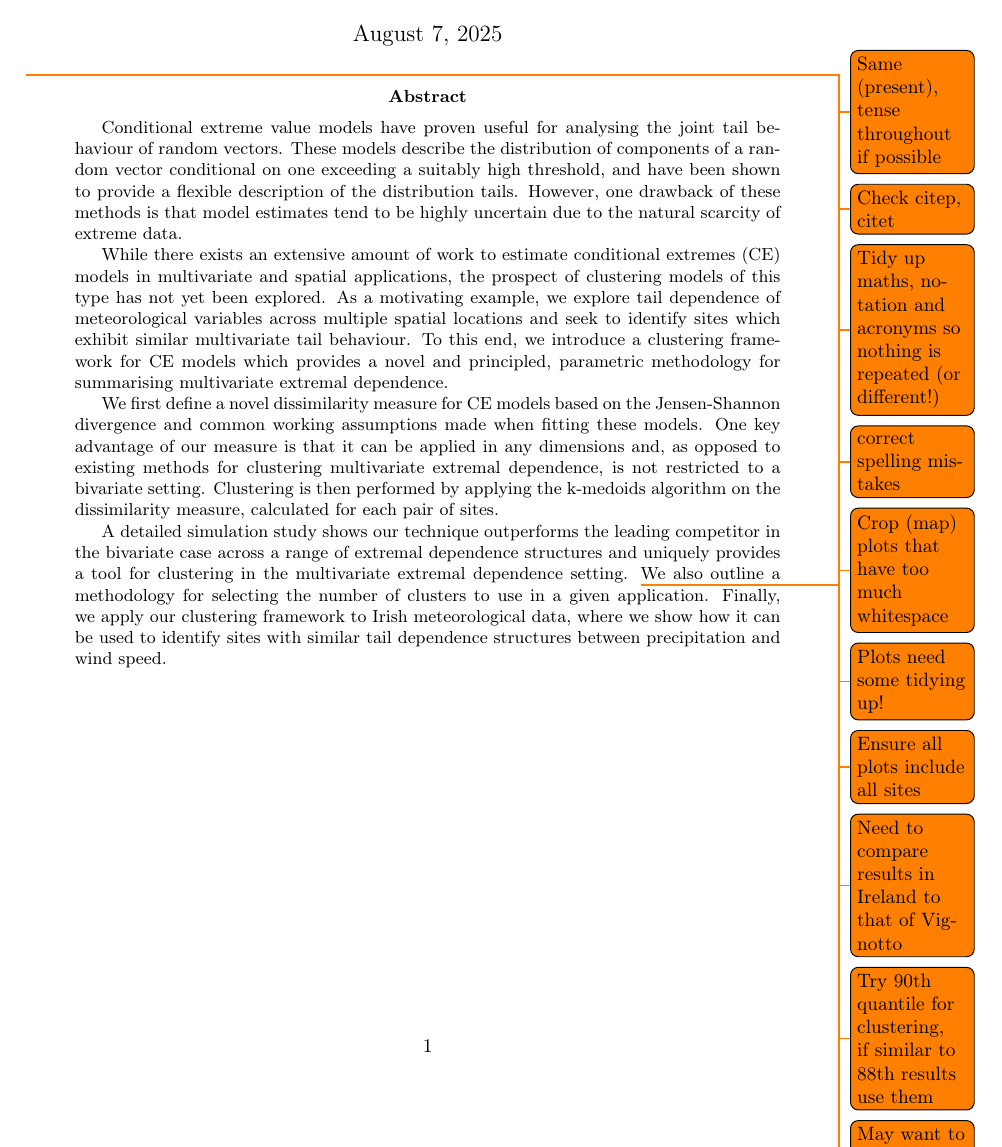
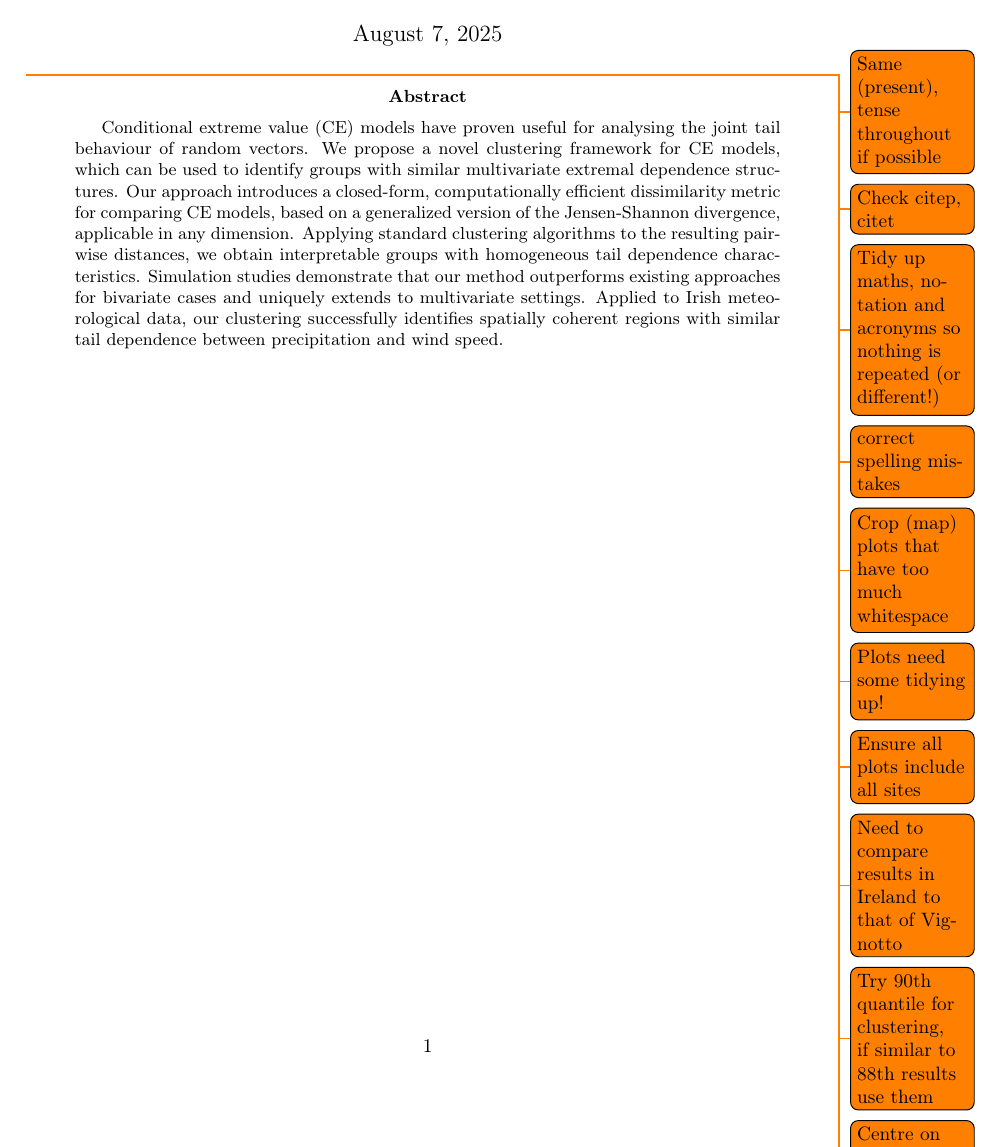
Before and after one commit to potoole7/ce_clust, a LaTeX paper (latex/main.tex): part of page 1 of 25, cut so that both start at the same text. Compiled offline with pdfLaTeX.

Commit message:
Update abstract to focus on key points (much shorter)

```diff
--- a/latex/main.tex
+++ b/latex/main.tex
@@ -85,30 +85,50 @@
 
 % \newpage
 
+% \begin{abstract}
+%   % Intro
+%   Conditional extreme value models have proven useful for analysing the joint tail behaviour of random vectors.
+%  % Conditional extreme value models have proven useful for analysing the joint tail behaviour of random variables.
+%  These models describe the distribution of components of a random vector conditional on one exceeding a suitably high threshold, and have been shown to provide a flexible description of the distribution tails.
+%  However, one drawback of these methods is that model estimates tend to be highly uncertain due to the natural scarcity of extreme data.
+% %  This motivates the development of clustering methods for this class of models; pooling similar within-cluster data drastically reduces parameter estimation uncertainty.
+% %  The development of clustering methods for this class of models is motivated by the need to identify the spatial structure of extremal dependence.
+%
+%  While there exists an extensive amount of work to estimate conditional extremes (CE) models in multivariate and spatial applications, the prospect of clustering models of this type has not yet been explored.
+%  As a motivating example, we explore tail dependence of meteorological variables across multiple spatial locations and seek to identify sites which exhibit similar multivariate tail behaviour.
+%  To this end, we introduce a clustering framework for CE models which provides a novel and principled, parametric methodology for summarising multivariate extremal dependence.
+%
+%  % Outline of model
+%  We first define a novel dissimilarity measure for CE models based on the Jensen-Shannon divergence and common working assumptions made when fitting these models.
+%  One key advantage of our measure is that it can be applied in any dimensions and, as opposed to existing methods for clustering multivariate extremal dependence, is not restricted to a bivariate setting.
+% % Clustering is then performed by applying the k-medoids algorithm to our novel dissimilarity matrix, which collects the dissimilarity between all pairs of spatial sites.
+% Clustering is then performed by applying the k-medoids algorithm on the dissimilarity measure, calculated for each pair of sites.
+%
+%  % Simulation
+%  A detailed simulation study shows our technique outperforms the leading competitor in the bivariate case across a range of extremal dependence structures and uniquely provides a tool for clustering in the multivariate extremal dependence setting.
+%  \todo{May want to place below earlier, before sim?}
+%  We also outline a methodology for selecting the number of clusters to use in a given application.  Finally, we apply our clustering framework to Irish meteorological data, where we show how it can be used to identify sites with similar tail dependence structures between precipitation and wind speed.
+%
+% \end{abstract}
+
+% key points you want to make here are:
+% 1. CE models have proven useful
+% 2. We propose a clustering framework for CE Models.
+% 3. Discrepancy between CE models is measured using a generalized version of the Jensen-Shannon divergence.
+% 4. This discrepancy can be calculated in a computationally efficient way.
+% 5. Existing clustering algorithms are applied in combination with the pairwise discrepancies.
+% 6. Simulation studies show that we outperform our competitors.
+% 7. Results for meteorological data illustrate that our method produces clusters that agree with known climatology
+\todo{Centre on the page?}
 \begin{abstract}
-  % Intro
-  Conditional extreme value models have proven useful for analysing the joint tail behaviour of random vectors.
- % Conditional extreme value models have proven useful for analysing the joint tail behaviour of random variables.
- These models describe the distribution of components of a random vector conditional on one exceeding a suitably high threshold, and have been shown to provide a flexible description of the distribution tails.
- However, one drawback of these methods is that model estimates tend to be highly uncertain due to the natural scarcity of extreme data.
-%  This motivates the development of clustering methods for this class of models; pooling similar within-cluster data drastically reduces parameter estimation uncertainty.
-%  The development of clustering methods for this class of models is motivated by the need to identify the spatial structure of extremal dependence.
-
- While there exists an extensive amount of work to estimate conditional extremes (CE) models in multivariate and spatial applications, the prospect of clustering models of this type has not yet been explored.
- As a motivating example, we explore tail dependence of meteorological variables across multiple spatial locations and seek to identify sites which exhibit similar multivariate tail behaviour.
- To this end, we introduce a clustering framework for CE models which provides a novel and principled, parametric methodology for summarising multivariate extremal dependence.
-
- % Outline of model
- We first define a novel dissimilarity measure for CE models based on the Jensen-Shannon divergence and common working assumptions made when fitting these models.
- One key advantage of our measure is that it can be applied in any dimensions and, as opposed to existing methods for clustering multivariate extremal dependence, is not restricted to a bivariate setting.
-% Clustering is then performed by applying the k-medoids algorithm to our novel dissimilarity matrix, which collects the dissimilarity between all pairs of spatial sites.
-Clustering is then performed by applying the k-medoids algorithm on the dissimilarity measure, calculated for each pair of sites.
-
- % Simulation
- A detailed simulation study shows our technique outperforms the leading competitor in the bivariate case across a range of extremal dependence structures and uniquely provides a tool for clustering in the multivariate extremal dependence setting.
- \todo{May want to place below earlier, before sim?}
- We also outline a methodology for selecting the number of clusters to use in a given application.  Finally, we apply our clustering framework to Irish meteorological data, where we show how it can be used to identify sites with similar tail dependence structures between precipitation and wind speed.
-
+  Conditional extreme value (CE) models have proven useful for analysing the joint tail behaviour of random vectors.
+  % However, their estimation often suffers from high uncertainty due to data scarcity.
+  We propose a novel clustering framework for CE models, which can be used to identify groups with similar multivariate extremal dependence structures.
+  Our approach introduces a closed-form, computationally efficient dissimilarity metric for comparing CE models, based on a generalized version of the Jensen-Shannon divergence, applicable in any dimension.
+  % Standard clustering algorithms are then applied to the resulting pairwise distances.
+  Applying standard clustering algorithms to the resulting pairwise distances, we obtain interpretable groups with homogeneous tail dependence characteristics.
+  Simulation studies demonstrate that our method outperforms existing approaches for bivariate cases and uniquely extends to multivariate settings.
+  Applied to Irish meteorological data, our clustering successfully identifies spatially coherent regions with similar tail dependence between precipitation and wind speed. %, aligning with known climatological patterns.
 \end{abstract}
 
 \newpage
```
